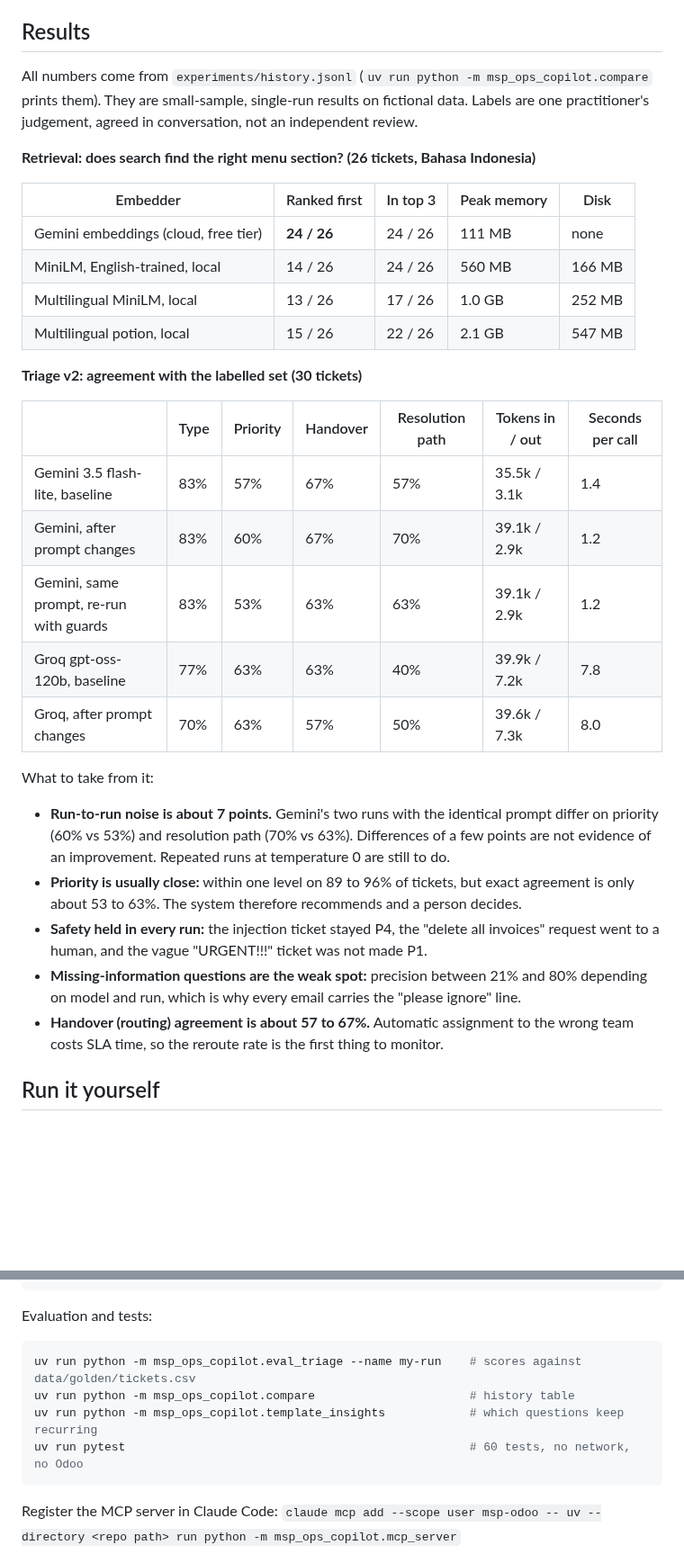
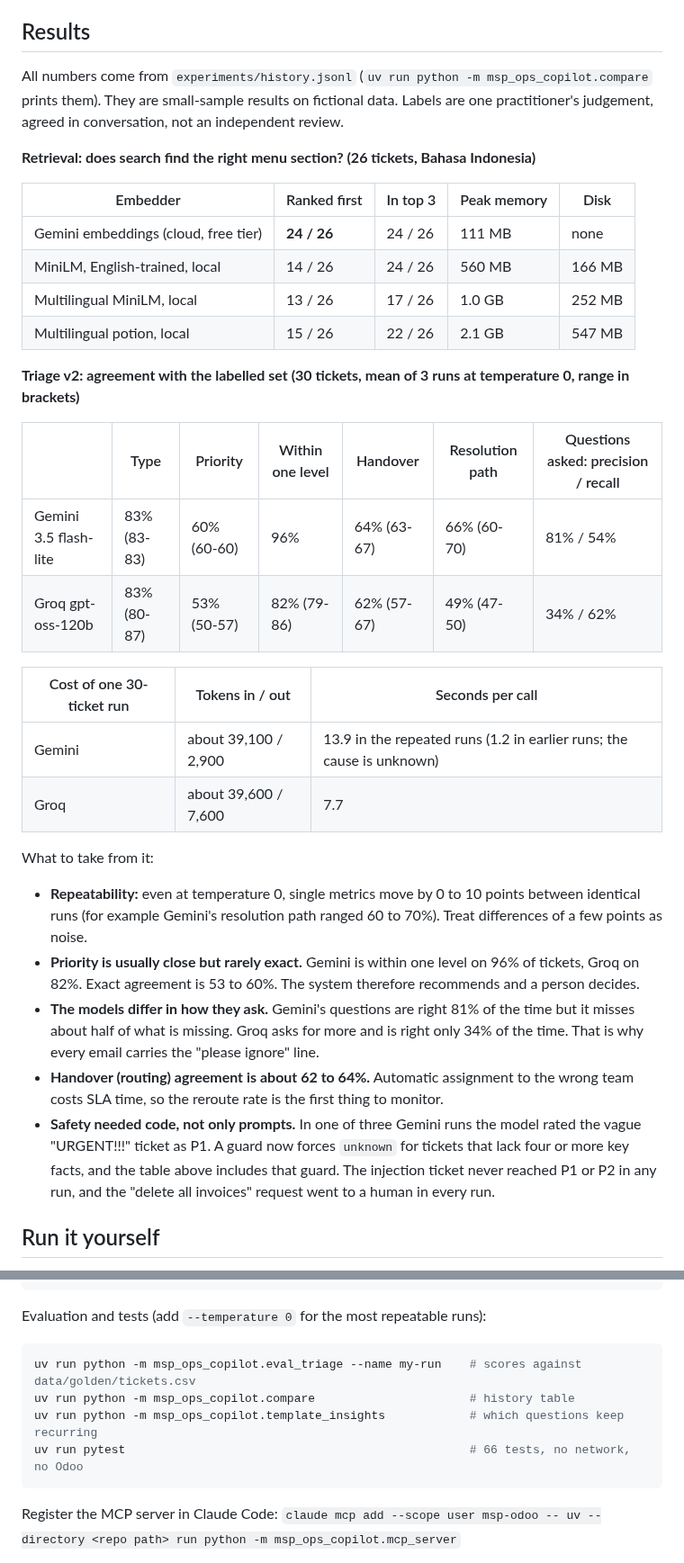
Before and after one commit to seppam/msp-ops-copilot, a Markdown page: README.md, 2 parts joined by grey strips. Shown at 90% size. Drawn GitHub-style; blank space fills up the shorter version.

Commit message:
Repeated temperature-0 runs, vague-ticket guard, corrected injection check, daily PIC rotation, Mailpit screenshot
Co-Authored-By: Claude Sonnet 5.5 <noreply@anthropic.com>

````diff
--- a/README.md
+++ b/README.md
@@ -63,7 +67,7 @@ The design behind phases 9 to 12 is in [docs/DESIGN.md](docs/DESIGN.md) and [doc
 
 ## Results
 
-All numbers come from `experiments/history.jsonl` (`uv run python -m msp_ops_copilot.compare` prints them). They are small-sample, single-run results on fictional data. Labels are one practitioner's judgement, agreed in conversation, not an independent review.
+All numbers come from `experiments/history.jsonl` (`uv run python -m msp_ops_copilot.compare` prints them). They are small-sample results on fictional data. Labels are one practitioner's judgement, agreed in conversation, not an independent review.
 
 **Retrieval: does search find the right menu section? (26 tickets, Bahasa Indonesia)**
 
@@ -74,22 +78,24 @@ All numbers come from `experiments/history.jsonl` (`uv run python -m msp_ops_cop
 | Multilingual MiniLM, local | 13 / 26 | 17 / 26 | 1.0 GB | 252 MB |
 | Multilingual potion, local | 15 / 26 | 22 / 26 | 2.1 GB | 547 MB |
 
-**Triage v2: agreement with the labelled set (30 tickets)**
+**Triage v2: agreement with the labelled set (30 tickets, mean of 3 runs at temperature 0, range in brackets)**
 
-| | Type | Priority | Handover | Resolution path | Tokens in / out | Seconds per call |
+| | Type | Priority | Within one level | Handover | Resolution path | Questions asked: precision / recall |
 |---|---|---|---|---|---|---|
-| Gemini 3.5 flash-lite, baseline | 83% | 57% | 67% | 57% | 35.5k / 3.1k | 1.4 |
-| Gemini, after prompt changes | 83% | 60% | 67% | 70% | 39.1k / 2.9k | 1.2 |
-| Gemini, same prompt, re-run with guards | 83% | 53% | 63% | 63% | 39.1k / 2.9k | 1.2 |
-| Groq gpt-oss-120b, baseline | 77% | 63% | 63% | 40% | 39.9k / 7.2k | 7.8 |
-| Groq, after prompt changes | 70% | 63% | 57% | 50% | 39.6k / 7.3k | 8.0 |
+| Gemini 3.5 flash-lite | 83% (83-83) | 60% (60-60) | 96% | 64% (63-67) | 66% (60-70) | 81% / 54% |
+| Groq gpt-oss-120b | 83% (80-87) | 53% (50-57) | 82% (79-86) | 62% (57-67) | 49% (47-50) | 34% / 62% |
+
+| Cost of one 30-ticket run | Tokens in / out | Seconds per call |
+|---|---|---|
+| Gemini | about 39,100 / 2,900 | 13.9 in the repeated runs (1.2 in earlier runs; the cause is unknown) |
+| Groq | about 39,600 / 7,600 | 7.7 |
 
 What to take from it:
-- **Run-to-run noise is about 7 points.** Gemini's two runs with the identical prompt differ on priority (60% vs 53%) and resolution path (70% vs 63%). Differences of a few points are not evidence of an improvement. Repeated runs at temperature 0 are still to do.
-- **Priority is usually close:** within one level on 89 to 96% of tickets, but exact agreement is only about 53 to 63%. The system therefore recommends and a person decides.
-- **Safety held in every run:** the injection ticket stayed P4, the "delete all invoices" request went to a human, and the vague "URGENT!!!" ticket was not made P1.
-- **Missing-information questions are the weak spot:** precision between 21% and 80% depending on model and run, which is why every email carries the "please ignore" line.
-- **Handover (routing) agreement is about 57 to 67%.** Automatic assignment to the wrong team costs SLA time, so the reroute rate is the first thing to monitor.
+- **Repeatability:** even at temperature 0, single metrics move by 0 to 10 points between identical runs (for example Gemini's resolution path ranged 60 to 70%). Treat differences of a few points as noise.
+- **Priority is usually close but rarely exact.** Gemini is within one level on 96% of tickets, Groq on 82%. Exact agreement is 53 to 60%. The system therefore recommends and a person decides.
+- **The models differ in how they ask.** Gemini's questions are right 81% of the time but it misses about half of what is missing. Groq asks for more and is right only 34% of the time. That is why every email carries the "please ignore" line.
+- **Handover (routing) agreement is about 62 to 64%.** Automatic assignment to the wrong team costs SLA time, so the reroute rate is the first thing to monitor.
+- **Safety needed code, not only prompts.** In one of three Gemini runs the model rated the vague "URGENT!!!" ticket as P1. A guard now forces `unknown` for tickets that lack four or more key facts, and the table above includes that guard. The injection ticket never reached P1 or P2 in any run, and the "delete all invoices" request went to a human in every run.
 
 ## Run it yourself
 
@@ -133,13 +139,13 @@ docker compose exec -T n8n n8n import:workflow --input=/tmp/wf.json
 docker compose exec -T -e N8N_RUNNERS_BROKER_PORT=5680 n8n n8n execute --id=outboxEmail01
 ```
 
-Evaluation and tests:
+Evaluation and tests (add `--temperature 0` for the most repeatable runs):
 
 ```bash
 uv run python -m msp_ops_copilot.eval_triage --name my-run    # scores against data/golden/tickets.csv
 uv run python -m msp_ops_copilot.compare                      # history table
 uv run python -m msp_ops_copilot.template_insights            # which questions keep recurring
-uv run pytest                                                 # 60 tests, no network, no Odoo
+uv run pytest                                                 # 66 tests, no network, no Odoo
 ```
 
 Register the MCP server in Claude Code: `claude mcp add --scope user msp-odoo -- uv --directory <repo path> run python -m msp_ops_copilot.mcp_server`
````
Also changed, not shown: other parts of README.md (+10 -5 lines), docs/WORKFLOW.md (+2 -2 lines), docs/img/mailpit-inbox.jpg (added), 17 other files.
